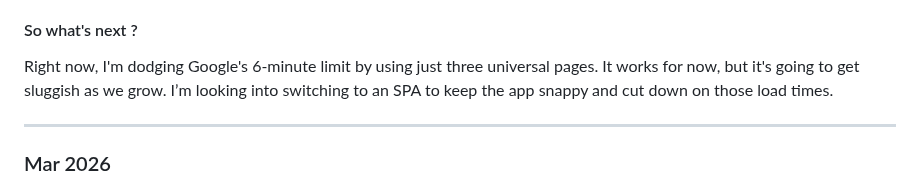
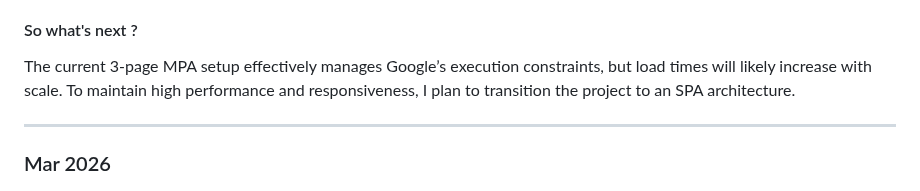
Before and after one commit to awangque/office, a Markdown page: CHANGELOG.md, the part around the change. Drawn GitHub-style.

```diff
--- a/CHANGELOG.md
+++ b/CHANGELOG.md
@@ -128,7 +128,7 @@ Username: admin | Password: adminB /// Username: staff1 | Password: staffB
 - Ref: AC1.100.180
 
 #### So what's next ?
-Right now, I'm dodging Google's 6-minute limit by using just three universal pages. It works for now, but it's going to get sluggish as we grow. I’m looking into switching to an SPA to keep the app snappy and cut down on those load times.
+The current 3-page MPA setup effectively manages Google’s execution constraints, but load times will likely increase with scale. To maintain high performance and responsiveness, I plan to transition the project to an SPA architecture.
 
 ---
 ### Mar 2026
```
